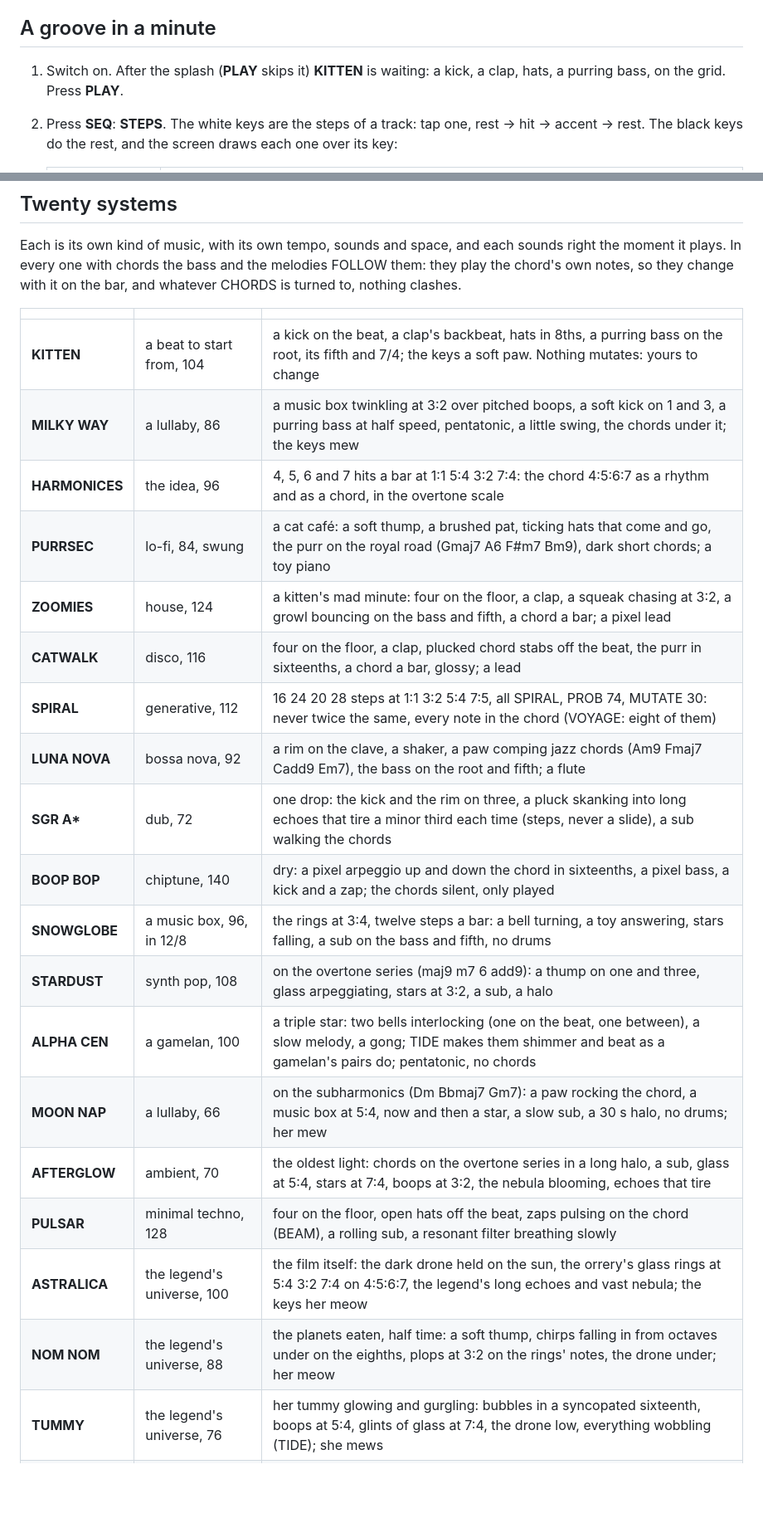
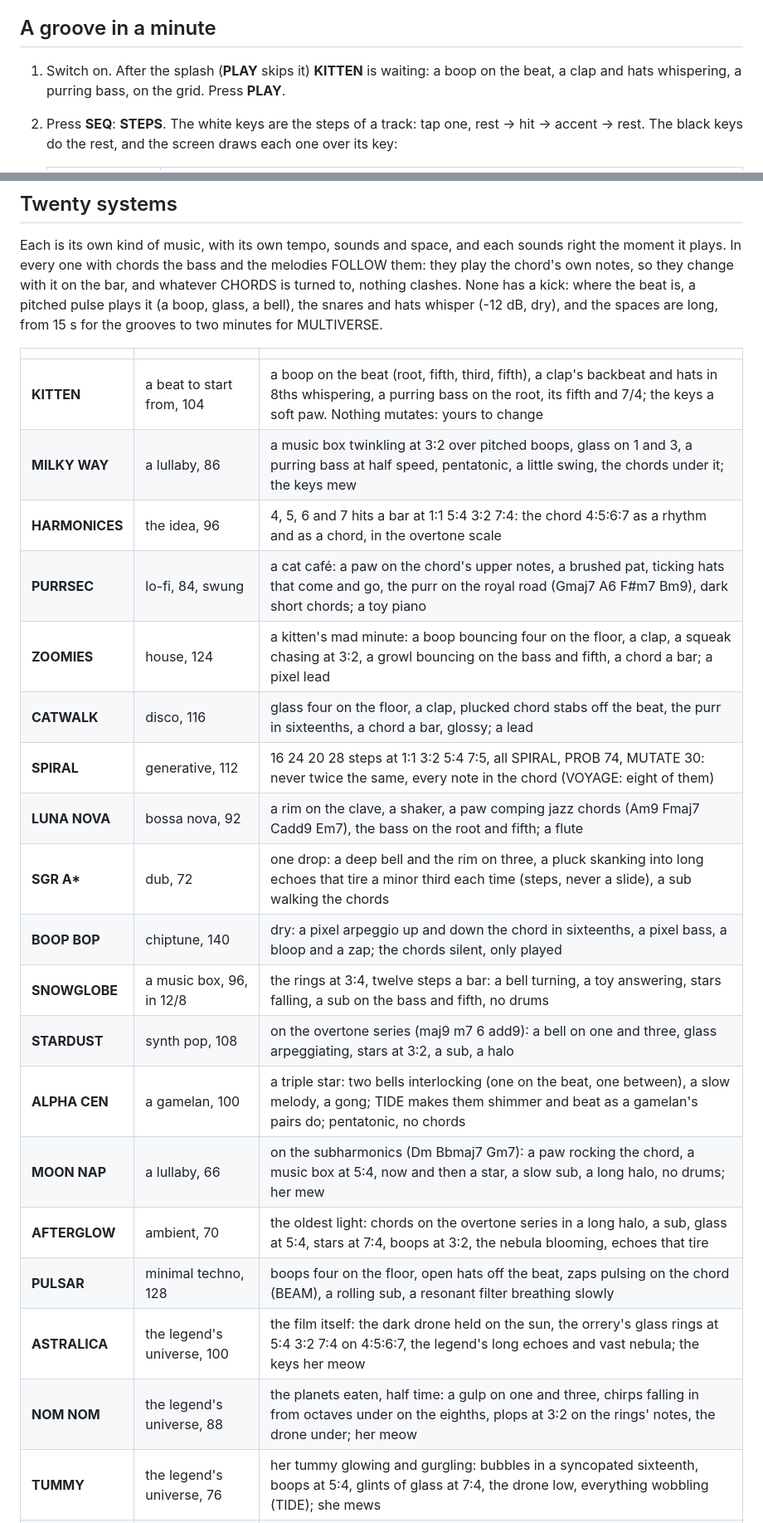
Before and after one commit to joakimskurk/fm1orbitrix, a Markdown page: README.md, 2 parts joined by grey strips. Shown at 83% size. Drawn GitHub-style; blank space fills up the shorter version.

```diff
--- a/README.md
+++ b/README.md
@@ -33,8 +33,8 @@ The voice is a planet on an ellipse, and what you hear is where it is.
 
 ## A groove in a minute
 
-1. Switch on. After the splash (**PLAY** skips it) **KITTEN** is waiting: a kick, a clap, hats, a purring bass, on
-   the grid. Press **PLAY**.
+1. Switch on. After the splash (**PLAY** skips it) **KITTEN** is waiting: a boop on the beat, a clap and hats
+   whispering, a purring bass, on the grid. Press **PLAY**.
 2. Press **SEQ**: **STEPS**. The white keys are the steps of a track: tap one, rest → hit → accent → rest. The black
    keys do the rest, and the screen draws each one over its key:
 
@@ -203,28 +206,30 @@ drawn afresh each lap from the pattern as you wrote it, which never changes: the
 
 Each is its own kind of music, with its own tempo, sounds and space, and each sounds right the moment it plays. In
 every one with chords the bass and the melodies FOLLOW them: they play the chord's own notes, so they change with it on
-the bar, and whatever CHORDS is turned to, nothing clashes.
+the bar, and whatever CHORDS is turned to, nothing clashes. None has a kick: where the beat is, a pitched pulse plays it
+(a boop, glass, a bell), the snares and hats whisper (-12 dB, dry), and the spaces are long, from 15 s for the grooves
+to two minutes for MULTIVERSE.
 
 | | | |
 | --- | --- | --- |
-| **KITTEN** | a beat to start from, 104 | a kick on the beat, a clap's backbeat, hats in 8ths, a purring bass on the root, its fifth and 7/4; the keys a soft paw. Nothing mutates: yours to change |
-| **MILKY WAY** | a lullaby, 86 | a music box twinkling at 3:2 over pitched boops, a soft kick on 1 and 3, a purring bass at half speed, pentatonic, a little swing, the chords under it; the keys mew |
+| **KITTEN** | a beat to start from, 104 | a boop on the beat (root, fifth, third, fifth), a clap's backbeat and hats in 8ths whispering, a purring bass on the root, its fifth and 7/4; the keys a soft paw. Nothing mutates: yours to change |
+| **MILKY WAY** | a lullaby, 86 | a music box twinkling at 3:2 over pitched boops, glass on 1 and 3, a purring bass at half speed, pentatonic, a little swing, the chords under it; the keys mew |
 | **HARMONICES** | the idea, 96 | 4, 5, 6 and 7 hits a bar at 1:1 5:4 3:2 7:4: the chord 4:5:6:7 as a rhythm and as a chord, in the overtone scale |
-| **PURRSEC** | lo-fi, 84, swung | a cat café: a soft thump, a brushed pat, ticking hats that come and go, the purr on the royal road (Gmaj7 A6 F#m7 Bm9), dark short chords; a toy piano |
-| **ZOOMIES** | house, 124 | a kitten's mad minute: four on the floor, a clap, a squeak chasing at 3:2, a growl bouncing on the bass and fifth, a chord a bar; a pixel lead |
-| **CATWALK** | disco, 116 | four on the floor, a clap, plucked chord stabs off the beat, the purr in sixteenths, a chord a bar, glossy; a lead |
+| **PURRSEC** | lo-fi, 84, swung | a cat café: a paw on the chord's upper notes, a brushed pat, ticking hats that come and go, the purr on the royal road (Gmaj7 A6 F#m7 Bm9), dark short chords; a toy piano |
+| **ZOOMIES** | house, 124 | a kitten's mad minute: a boop bouncing four on the floor, a clap, a squeak chasing at 3:2, a growl bouncing on the bass and fifth, a chord a bar; a pixel lead |
+| **CATWALK** | disco, 116 | glass four on the floor, a clap, plucked chord stabs off the beat, the purr in sixteenths, a chord a bar, glossy; a lead |
 | **SPIRAL** | generative, 112 | 16 24 20 28 steps at 1:1 3:2 5:4 7:5, all SPIRAL, PROB 74, MUTATE 30: never twice the same, every note in the chord (VOYAGE: eight of them) |
 | **LUNA NOVA** | bossa nova, 92 | a rim on the clave, a shaker, a paw comping jazz chords (Am9 Fmaj7 Cadd9 Em7), the bass on the root and fifth; a flute |
-| **SGR A\*** | dub, 72 | one drop: the kick and the rim on three, a pluck skanking into long echoes that tire a minor third each time (steps, never a slide), a sub walking the chords |
-| **BOOP BOP** | chiptune, 140 | dry: a pixel arpeggio up and down the chord in sixteenths, a pixel bass, a kick and a zap; the chords silent, only played |
+| **SGR A\*** | dub, 72 | one drop: a deep bell and the rim on three, a pluck skanking into long echoes that tire a minor third each time (steps, never a slide), a sub walking the chords |
+| **BOOP BOP** | chiptune, 140 | dry: a pixel arpeggio up and down the chord in sixteenths, a pixel bass, a bloop and a zap; the chords silent, only played |
 | **SNOWGLOBE** | a music box, 96, in 12/8 | the rings at 3:4, twelve steps a bar: a bell turning, a toy answering, stars falling, a sub on the bass and fifth, no drums |
-| **STARDUST** | synth pop, 108 | on the overtone series (maj9 m7 6 add9): a thump on one and three, glass arpeggiating, stars at 3:2, a sub, a halo |
+| **STARDUST** | synth pop, 108 | on the overtone series (maj9 m7 6 add9): a bell on one and three, glass arpeggiating, stars at 3:2, a sub, a halo |
 | **ALPHA CEN** | a gamelan, 100 | a triple star: two bells interlocking (one on the beat, one between), a slow melody, a gong; TIDE makes them shimmer and beat as a gamelan's pairs do; pentatonic, no chords |
-| **MOON NAP** | a lullaby, 66 | on the subharmonics (Dm Bbmaj7 Gm7): a paw rocking the chord, a music box at 5:4, now and then a star, a slow sub, a 30 s halo, no drums; her mew |
+| **MOON NAP** | a lullaby, 66 | on the subharmonics (Dm Bbmaj7 Gm7): a paw rocking the chord, a music box at 5:4, now and then a star, a slow sub, a long halo, no drums; her mew |
 | **AFTERGLOW** | ambient, 70 | the oldest light: chords on the overtone series in a long halo, a sub, glass at 5:4, stars at 7:4, boops at 3:2, the nebula blooming, echoes that tire |
-| **PULSAR** | minimal techno, 128 | four on the floor, open hats off the beat, zaps pulsing on the chord (BEAM), a rolling sub, a resonant filter breathing slowly |
+| **PULSAR** | minimal techno, 128 | boops four on the floor, open hats off the beat, zaps pulsing on the chord (BEAM), a rolling sub, a resonant filter breathing slowly |
 | **ASTRALICA** | the legend's universe, 100 | the film itself: the dark drone held on the sun, the orrery's glass rings at 5:4 3:2 7:4 on 4:5:6:7, the legend's long echoes and vast nebula; the keys her meow |
-| **NOM NOM** | the legend's universe, 88 | the planets eaten, half time: a soft thump, chirps falling in from octaves under on the eighths, plops at 3:2 on the rings' notes, the drone under; her meow |
+| **NOM NOM** | the legend's universe, 88 | the planets eaten, half time: a gulp on one and three, chirps falling in from octaves under on the eighths, plops at 3:2 on the rings' notes, the drone under; her meow |
 | **TUMMY** | the legend's universe, 76 | her tummy glowing and gurgling: bubbles in a syncopated sixteenth, boops at 5:4, glints of glass at 7:4, the drone low, everything wobbling (TIDE); she mews |
 | **MULTIVERSE** | the legend's universe, 60 | her meow from universe to universe, no beat: the drone held four bars at a time, a meow whose echoes come back a fourth lower each time (TIRED LIGHT), bells at 7:4, a star |
 
```
Also changed, not shown: other parts of README.md (+7 -4 lines), CLAUDE.md (+1 -1 lines), docs/orbitrix/DECISIONS.md (+56 -0 lines), docs/readme/screen_bg.png, docs/readme/screen_cute.png, docs/readme/screen_orbit.png, docs/readme/screen_orrery.png, docs/readme/screen_sound.png, docs/readme/screen_time.png, 6 other files.
